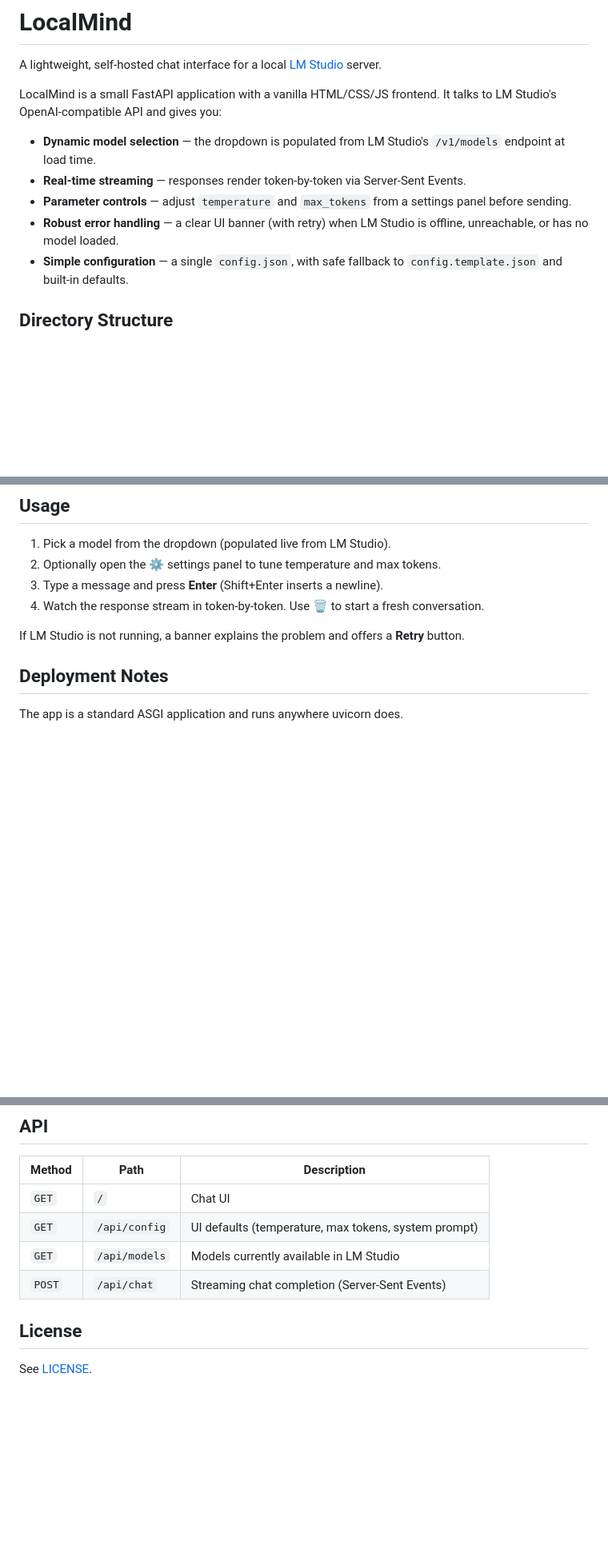
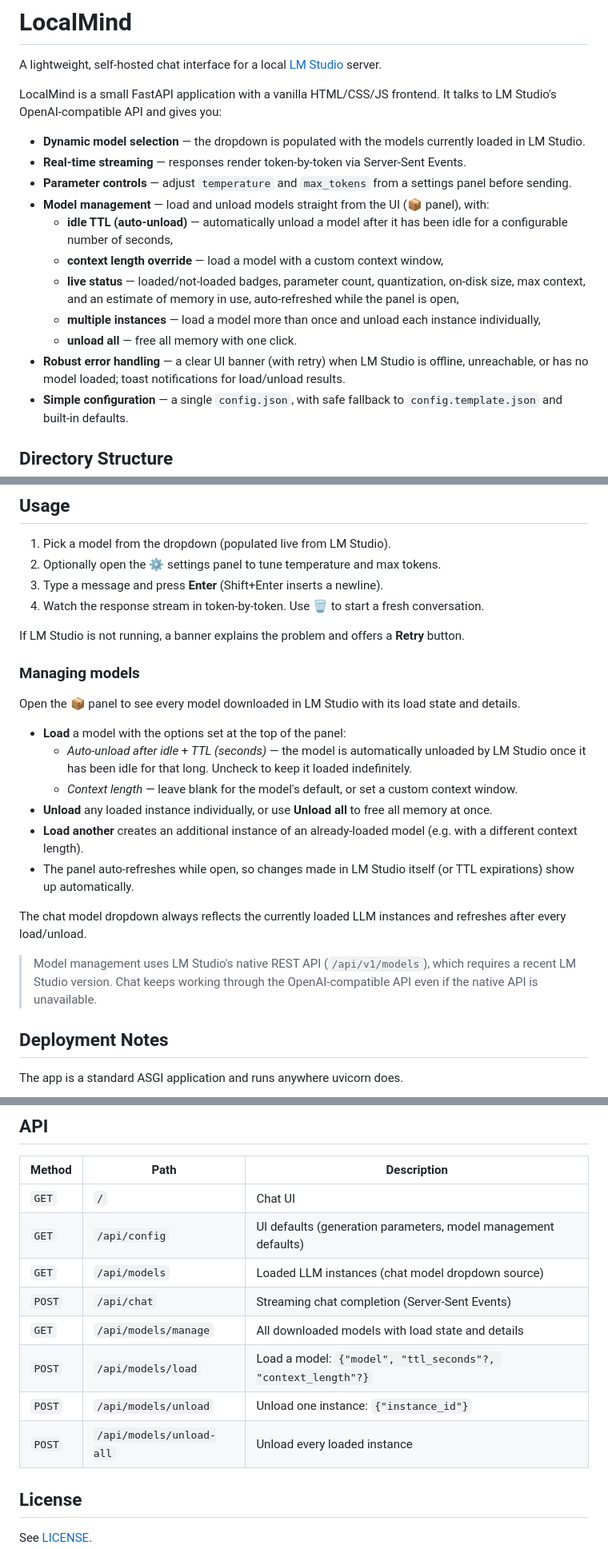
Before and after one commit to ramhee98/LocalMind, a Markdown page: README.md, 3 parts joined by grey strips. Shown at 80% size. GitHub-like rendering; blank space fills up the shorter version.

Commit message:
Document model management feature and new configuration keys

```diff
--- a/README.md
+++ b/README.md
@@ -4,10 +4,16 @@ A lightweight, self-hosted chat interface for a local [LM Studio](https://lmstud
 
 LocalMind is a small FastAPI application with a vanilla HTML/CSS/JS frontend. It talks to LM Studio's OpenAI-compatible API and gives you:
 
-- **Dynamic model selection** — the dropdown is populated from LM Studio's `/v1/models` endpoint at load time.
+- **Dynamic model selection** — the dropdown is populated with the models currently loaded in LM Studio.
 - **Real-time streaming** — responses render token-by-token via Server-Sent Events.
 - **Parameter controls** — adjust `temperature` and `max_tokens` from a settings panel before sending.
-- **Robust error handling** — a clear UI banner (with retry) when LM Studio is offline, unreachable, or has no model loaded.
+- **Model management** — load and unload models straight from the UI (📦 panel), with:
+  - **idle TTL (auto-unload)** — automatically unload a model after it has been idle for a configurable number of seconds,
+  - **context length override** — load a model with a custom context window,
+  - **live status** — loaded/not-loaded badges, parameter count, quantization, on-disk size, max context, and an estimate of memory in use, auto-refreshed while the panel is open,
+  - **multiple instances** — load a model more than once and unload each instance individually,
+  - **unload all** — free all memory with one click.
+- **Robust error handling** — a clear UI banner (with retry) when LM Studio is offline, unreachable, or has no model loaded; toast notifications for load/unload results.
 - **Simple configuration** — a single `config.json`, with safe fallback to `config.template.json` and built-in defaults.
 
 ## Directory Structure
@@ -93,6 +104,21 @@ Then open <http://localhost:8000> in your browser.
 4. Watch the response stream in token-by-token. Use 🗑 to start a fresh conversation.
 
 If LM Studio is not running, a banner explains the problem and offers a **Retry** button.
+
+### Managing models
+
+Open the 📦 panel to see every model downloaded in LM Studio with its load state and details.
+
+- **Load** a model with the options set at the top of the panel:
+  - *Auto-unload after idle* + *TTL (seconds)* — the model is automatically unloaded by LM Studio once it has been idle for that long. Uncheck to keep it loaded indefinitely.
+  - *Context length* — leave blank for the model's default, or set a custom context window.
+- **Unload** any loaded instance individually, or use **Unload all** to free all memory at once.
+- **Load another** creates an additional instance of an already-loaded model (e.g. with a different context length).
+- The panel auto-refreshes while open, so changes made in LM Studio itself (or TTL expirations) show up automatically.
+
+The chat model dropdown always reflects the currently loaded LLM instances and refreshes after every load/unload.
+
+> Model management uses LM Studio's native REST API (`/api/v1/models`), which requires a recent LM Studio version. Chat keeps working through the OpenAI-compatible API even if the native API is unavailable.
 
 ## Deployment Notes
 
@@ -123,9 +149,13 @@ When running in Docker on the same machine as LM Studio, set `lm_studio_base_url
 | Method | Path | Description |
 | --- | --- | --- |
 | `GET` | `/` | Chat UI |
-| `GET` | `/api/config` | UI defaults (temperature, max tokens, system prompt) |
-| `GET` | `/api/models` | Models currently available in LM Studio |
+| `GET` | `/api/config` | UI defaults (generation parameters, model management defaults) |
+| `GET` | `/api/models` | Loaded LLM instances (chat model dropdown source) |
 | `POST` | `/api/chat` | Streaming chat completion (Server-Sent Events) |
+| `GET` | `/api/models/manage` | All downloaded models with load state and details |
+| `POST` | `/api/models/load` | Load a model: `{"model", "ttl_seconds"?, "context_length"?}` |
+| `POST` | `/api/models/unload` | Unload one instance: `{"instance_id"}` |
+| `POST` | `/api/models/unload-all` | Unload every loaded instance |
 
 ## License
 
```
Also changed, not shown: other parts of README.md (+5 -0 lines).
